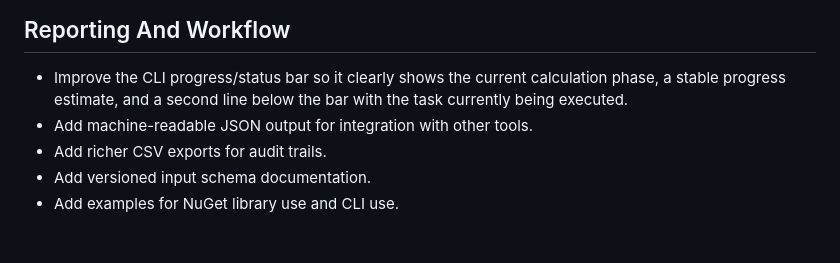
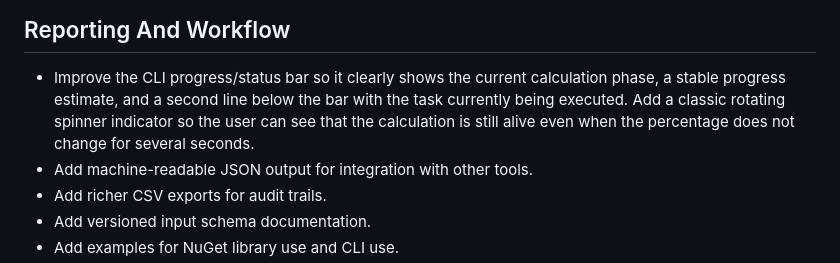
Before and after one commit to GianFossi/WHB, a Markdown page: docs/TODO.md, the part around the change. Rendered like a GitHub page; blank space fills up the shorter version.

Commit message:
Document progress spinner todo

```diff
--- a/docs/TODO.md
+++ b/docs/TODO.md
@@ -58,7 +58,9 @@ This list records candidate improvements for later WHB versions.
 
 - Improve the CLI progress/status bar so it clearly shows the current
   calculation phase, a stable progress estimate, and a second line below the
-  bar with the task currently being executed.
+  bar with the task currently being executed. Add a classic rotating spinner
+  indicator so the user can see that the calculation is still alive even when
+  the percentage does not change for several seconds.
 - Add machine-readable JSON output for integration with other tools.
 - Add richer CSV exports for audit trails.
 - Add versioned input schema documentation.
```
